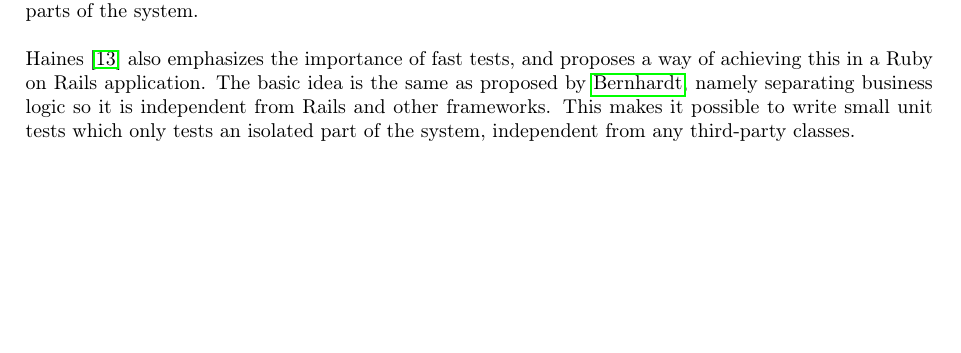
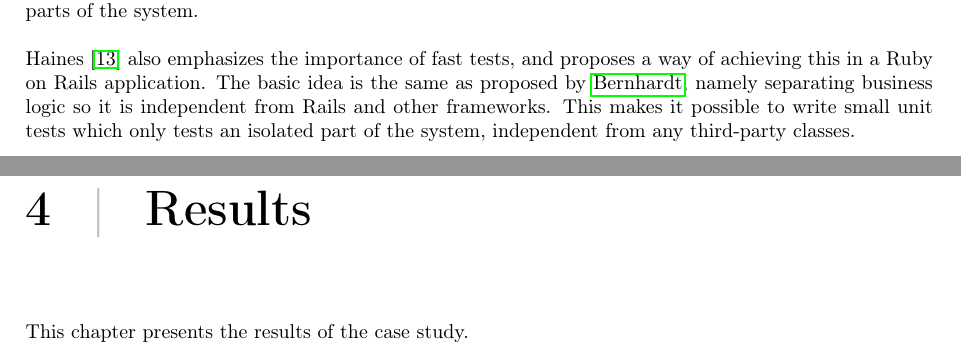
Before and after one commit to nip3o/master-thesis, a LaTeX thesis (rapporter/final-report/final-report.tex, which reads rapporter/final-report/results/results.tex): part of page 14 of 15 before the commit and two parts of pages 14 and 15 of 18 after it, the two joined at a grey line, cut so that both start at the same text, the shorter picture padded with empty space. Compiled offline with pdfLaTeX.

Commit message:
Added stubs for ending chapters in report

```diff
--- a/rapporter/final-report/final-report.tex
+++ b/rapporter/final-report/final-report.tex
@@ -155,3 +155,6 @@ showstringspaces=false
   \input{theory/quality-factors.tex}
 
 
+\chapter{Results}
+
+  \input{results/results.tex}
--- /dev/null
+++ b/rapporter/final-report/results/results.tex
@@ -0,0 +1 @@
+This chapter presents the results of the case study.
```
Also changed, not shown: rapporter/final-report/discussion/discussion.tex (added), rapporter/final-report/final-report.pdf, rapporter/final-report/future/future.tex (added), rapporter/final-report/final-report.tex (11 more changed lines).
